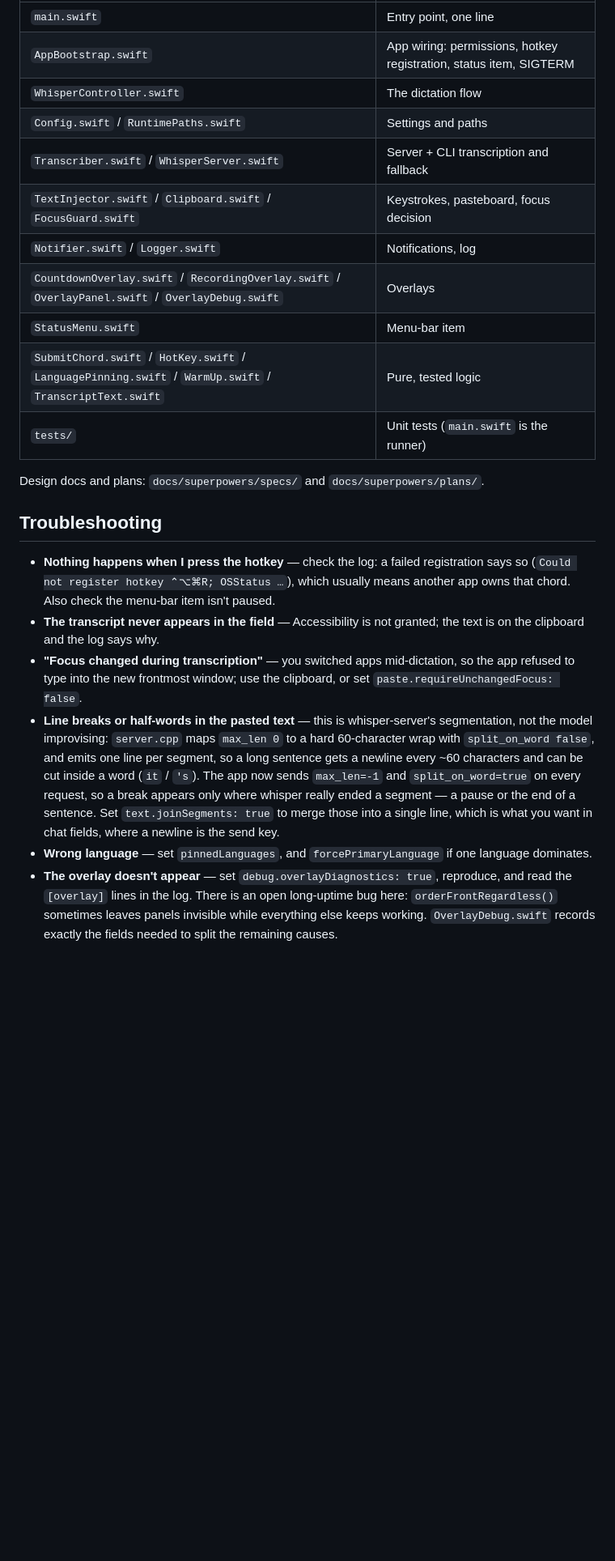
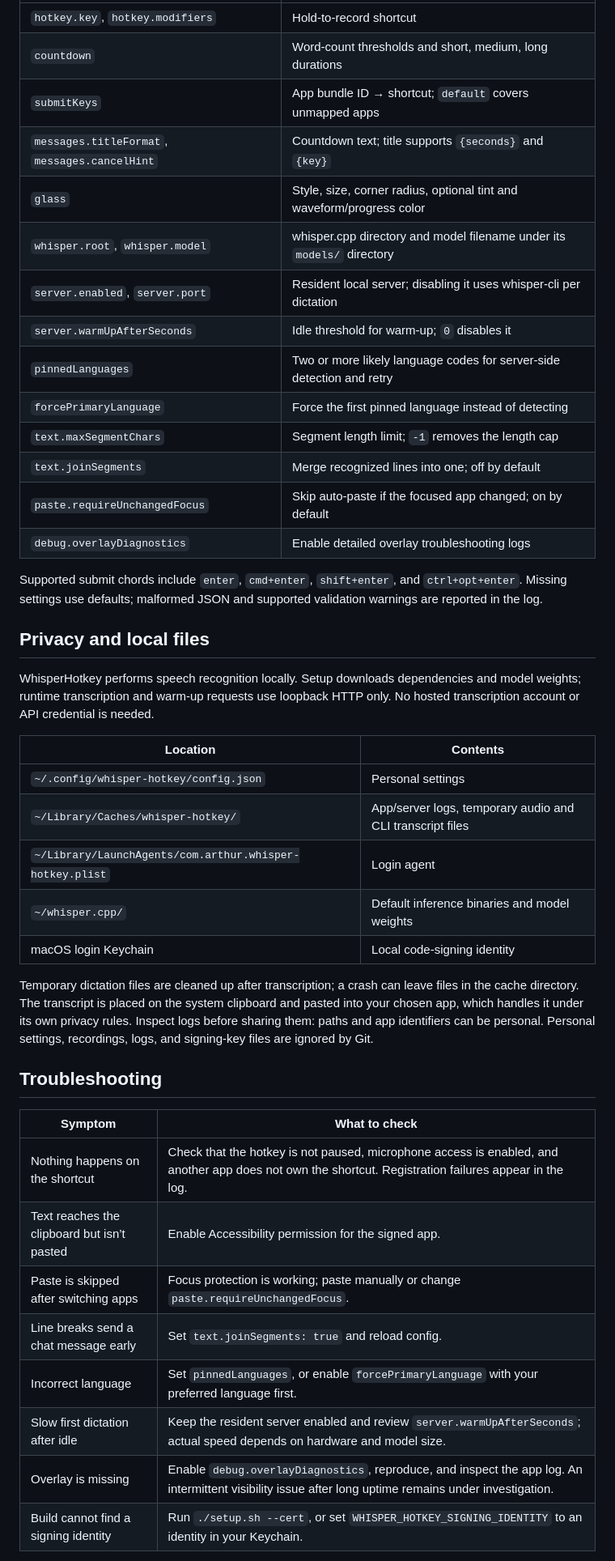
Before and after one commit to ArthurianX/WhisperHotkey, a Markdown page: README.md, the part around one of its changes. Shown at 81% size. Drawn GitHub-style; blank space fills up the shorter version.

```diff
--- a/README.md
+++ b/README.md
@@ -145,43 +155,53 @@ restore. `build.sh` runs it before shipping. GitHub Actions runs it on every pus
 | --- | --- |
-| `main.swift` | Entry point, one line |
-| `AppBootstrap.swift` | App wiring: permissions, hotkey registration, status item, SIGTERM |
-| `WhisperController.swift` | The dictation flow |
-| `Config.swift` / `RuntimePaths.swift` | Settings and paths |
-| `Transcriber.swift` / `WhisperServer.swift` | Server + CLI transcription and fallback |
-| `TextInjector.swift` / `Clipboard.swift` / `FocusGuard.swift` | Keystrokes, pasteboard, focus decision |
-| `Notifier.swift` / `Logger.swift` | Notifications, log |
-| `CountdownOverlay.swift` / `RecordingOverlay.swift` / `OverlayPanel.swift` / `OverlayDebug.swift` | Overlays |
-| `StatusMenu.swift` | Menu-bar item |
-| `SubmitChord.swift` / `HotKey.swift` / `LanguagePinning.swift` / `WarmUp.swift` / `TranscriptText.swift` | Pure, tested logic |
-| `tests/` | Unit tests (`main.swift` is the runner) |
+| `hotkey.key`, `hotkey.modifiers` | Hold-to-record shortcut |
+| `countdown` | Word-count thresholds and short, medium, long durations |
+| `submitKeys` | App bundle ID → shortcut; `default` covers unmapped apps |
+| `messages.titleFormat`, `messages.cancelHint` | Countdown text; title supports `{seconds}` and `{key}` |
+| `glass` | Style, size, corner radius, optional tint and waveform/progress color |
+| `whisper.root`, `whisper.model` | whisper.cpp directory and model filename under its `models/` directory |
+| `server.enabled`, `server.port` | Resident local server; disabling it uses whisper-cli per dictation |
+| `server.warmUpAfterSeconds` | Idle threshold for warm-up; `0` disables it |
+| `pinnedLanguages` | Two or more likely language codes for server-side detection and retry |
+| `forcePrimaryLanguage` | Force the first pinned language instead of detecting |
+| `text.maxSegmentChars` | Segment length limit; `-1` removes the length cap |
+| `text.joinSegments` | Merge recognized lines into one; off by default |
+| `paste.requireUnchangedFocus` | Skip auto-paste if the focused app changed; on by default |
+| `debug.overlayDiagnostics` | Enable detailed overlay troubleshooting logs |
 
-Design docs and plans: `docs/superpowers/specs/` and `docs/superpowers/plans/`.
+Supported submit chords include `enter`, `cmd+enter`, `shift+enter`, and
+`ctrl+opt+enter`. Missing settings use defaults; malformed JSON and supported
+validation warnings are reported in the log.
+
+## Privacy and local files
+
+WhisperHotkey performs speech recognition locally. Setup downloads dependencies
+and model weights; runtime transcription and warm-up requests use loopback HTTP
+only. No hosted transcription account or API credential is needed.
+
+| Location | Contents |
+| --- | --- |
+| `~/.config/whisper-hotkey/config.json` | Personal settings |
+| `~/Library/Caches/whisper-hotkey/` | App/server logs, temporary audio and CLI transcript files |
+| `~/Library/LaunchAgents/com.arthur.whisper-hotkey.plist` | Login agent |
+| `~/whisper.cpp/` | Default inference binaries and model weights |
+| macOS login Keychain | Local code-signing identity |
+
+Temporary dictation files are cleaned up after transcription; a crash can leave
+files in the cache directory. The transcript is placed on the system clipboard
+and pasted into your chosen app, which handles it under its own privacy rules.
+Inspect logs before sharing them: paths and app identifiers can be personal.
+Personal settings, recordings, logs, and signing-key files are ignored by Git.
 
 ## Troubleshooting
 
-- **Nothing happens when I press the hotkey** — check the log: a failed
-  registration says so (`Could not register hotkey ⌃⌥⌘R; OSStatus …`), which
-  usually means another app owns that chord. Also check the menu-bar item isn't
-  paused.
-- **The transcript never appears in the field** — Accessibility is not granted;
-  the text is on the clipboard and the log says why.
-- **"Focus changed during transcription"** — you switched apps mid-dictation, so
-  the app refused to type into the new frontmost window; use the clipboard, or
-  set `paste.requireUnchangedFocus: false`.
-- **Line breaks or half-words in the pasted text** — this is whisper-server's
-  segmentation, not the model improvising: `server.cpp` maps `max_len 0` to a
-  hard 60-character wrap with `split_on_word false`, and emits one line per
-  segment, so a long sentence gets a newline every ~60 characters and can be cut
-  inside a word (`it` / `'s`). The app now sends `max_len=-1` and
-  `split_on_word=true` on every request, so a break appears only where whisper
-  really ended a segment — a pause or the end of a sentence. Set
-  `text.joinSegments: true` to merge those into a single line, which is what you
-  want in chat fields, where a newline is the send key.
-- **Wrong language** — set `pinnedLanguages`, and `forcePrimaryLanguage` if one
-  language dominates.
-- **The overlay doesn't appear** — set `debug.overlayDiagnostics: true`,
-  reproduce, and read the `[overlay]` lines in the log. There is an open
-  long-uptime bug here: `orderFrontRegardless()` sometimes leaves panels
-  invisible while everything else keeps working. `OverlayDebug.swift` records
-  exactly the fields needed to split the remaining causes.
+| Symptom | What to check |
+| --- | --- |
+| Nothing happens on the shortcut | Check that the hotkey is not paused, microphone access is enabled, and another app does not own the shortcut. Registration failures appear in the log. |
+| Text reaches the clipboard but isn’t pasted | Enable Accessibility permission for the signed app. |
+| Paste is skipped after switching apps | Focus protection is working; paste manually or change `paste.requireUnchangedFocus`. |
+| Line breaks send a chat message early | Set `text.joinSegments: true` and reload config. |
+| Incorrect language | Set `pinnedLanguages`, or enable `forcePrimaryLanguage` with your preferred language first. |
+| Slow first dictation after idle | Keep the resident server enabled and review `server.warmUpAfterSeconds`; actual speed depends on hardware and model size. |
+| Overlay is missing | Enable `debug.overlayDiagnostics`, reproduce, and inspect the app log. An intermittent visibility issue after long uptime remains under investigation. |
+| Build cannot find a signing identity | Run `./setup.sh --cert`, or set `WHISPER_HOTKEY_SIGNING_IDENTITY` to an identity in your Keychain. |
 
```
Also changed, not shown: other parts of README.md (+168 -133 lines), docs/images/recording-overlay.png (added).
